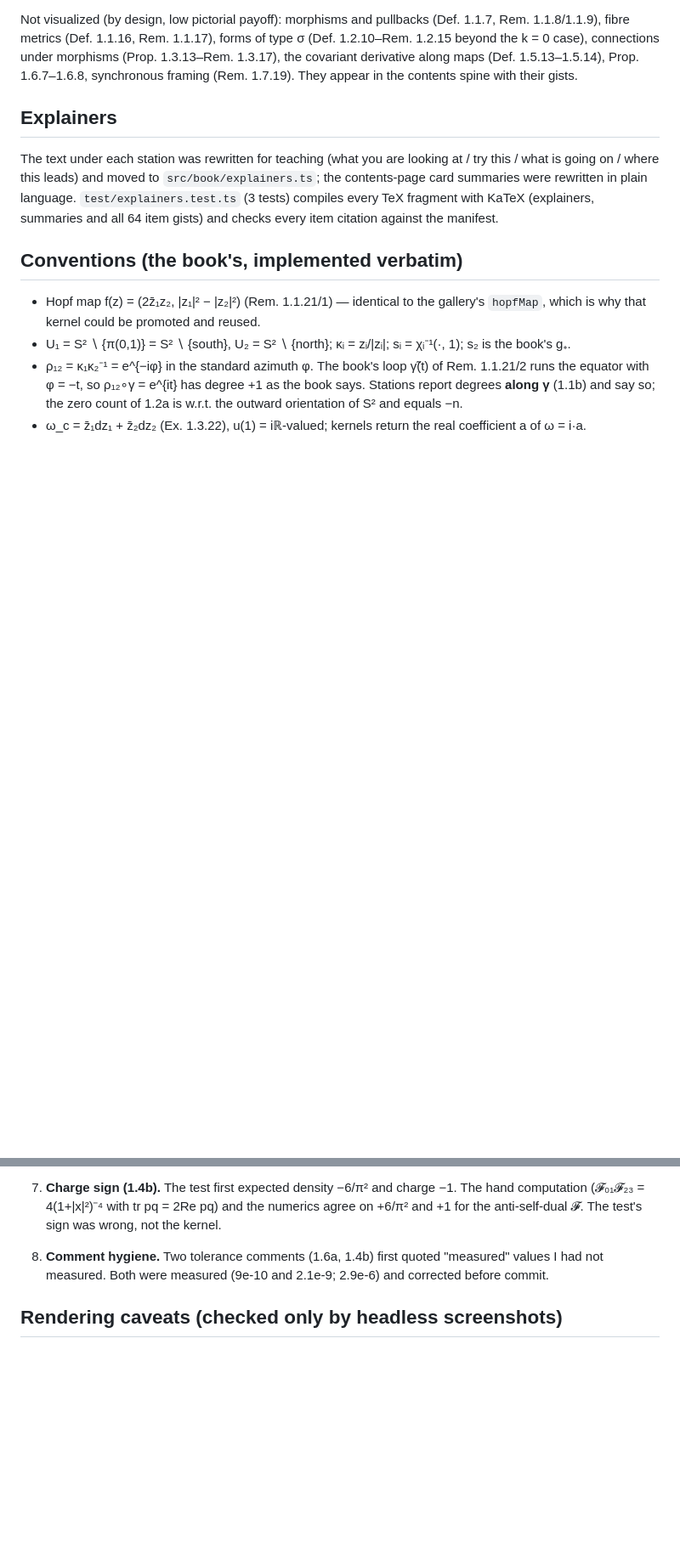
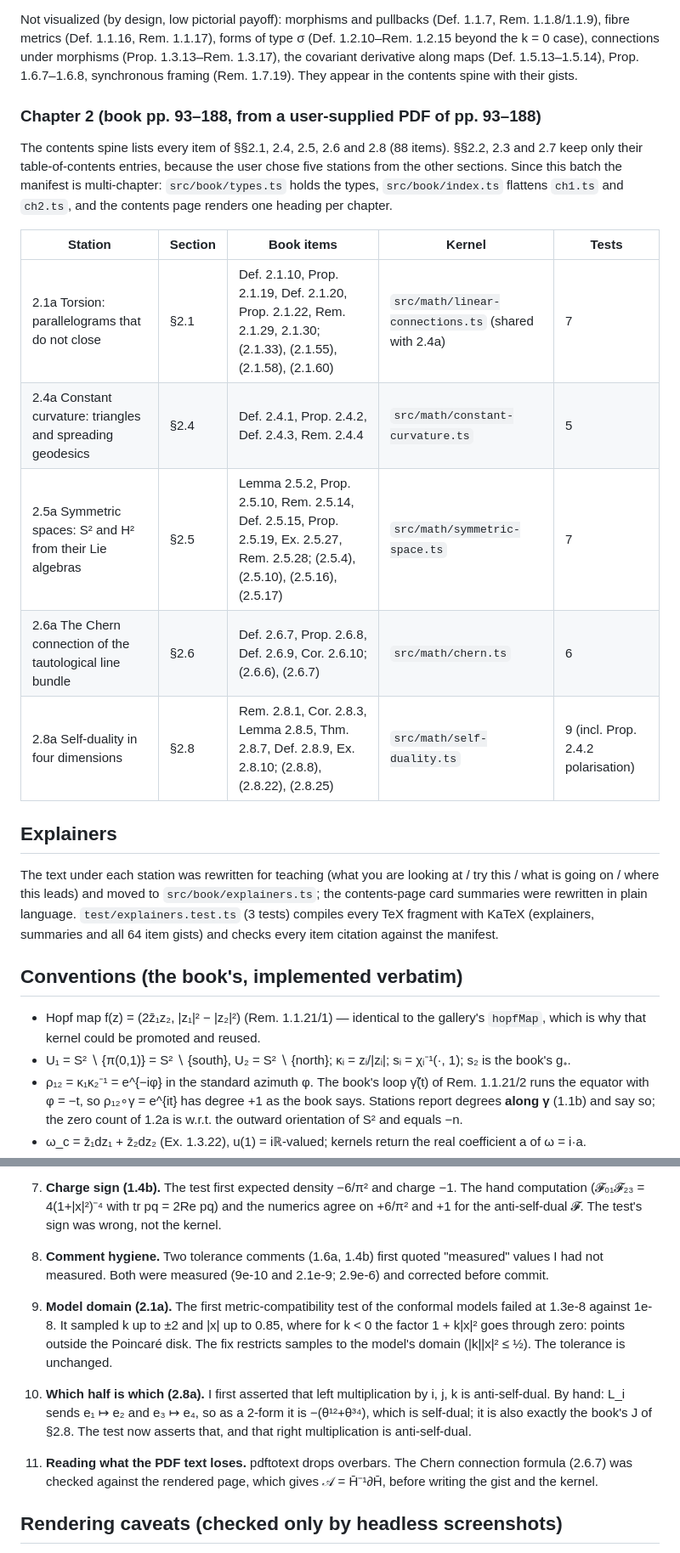
Before and after one commit to mesoscalar/R-S-Visualizations, a Markdown page: chapters/PROGRESS.md, 2 parts joined by grey strips. Shown at 85% size. Drawn GitHub-style; blank space fills up the shorter version.

Commit message:
PROGRESS: Chapter 2 stations, measurements, investigations
Co-Authored-By: Claude Opus 5.5 <noreply@anthropic.com>
Claude-Session: https://claude.ai/code/session_0176sBZhc2Vr6iFCwmY3vPQh

```diff
--- a/chapters/PROGRESS.md
+++ b/chapters/PROGRESS.md
@@ -42,6 +42,24 @@ forms of type σ (Def. 1.2.10–Rem. 1.2.15 beyond the k = 0 case),
 connections under morphisms (Prop. 1.3.13–Rem. 1.3.17), the covariant
 derivative along maps (Def. 1.5.13–1.5.14), Prop. 1.6.7–1.6.8, synchronous
 framing (Rem. 1.7.19). They appear in the contents spine with their gists.
+
+
+### Chapter 2 (book pp. 93–188, from a user-supplied PDF of pp. 93–188)
+
+The contents spine lists every item of §§2.1, 2.4, 2.5, 2.6 and 2.8 (88
+items). §§2.2, 2.3 and 2.7 keep only their table-of-contents entries,
+because the user chose five stations from the other sections. Since this
+batch the manifest is multi-chapter: `src/book/types.ts` holds the types,
+`src/book/index.ts` flattens `ch1.ts` and `ch2.ts`, and the contents page
+renders one heading per chapter.
+
+| Station | Section | Book items | Kernel | Tests |
+|---|---|---|---|---|
+| 2.1a Torsion: parallelograms that do not close | §2.1 | Def. 2.1.10, Prop. 2.1.19, Def. 2.1.20, Prop. 2.1.22, Rem. 2.1.29, 2.1.30; (2.1.33), (2.1.55), (2.1.58), (2.1.60) | `src/math/linear-connections.ts` (shared with 2.4a) | 7 |
+| 2.4a Constant curvature: triangles and spreading geodesics | §2.4 | Def. 2.4.1, Prop. 2.4.2, Def. 2.4.3, Rem. 2.4.4 | `src/math/constant-curvature.ts` | 5 |
+| 2.5a Symmetric spaces: S² and H² from their Lie algebras | §2.5 | Lemma 2.5.2, Prop. 2.5.10, Rem. 2.5.14, Def. 2.5.15, Prop. 2.5.19, Ex. 2.5.27, Rem. 2.5.28; (2.5.4), (2.5.10), (2.5.16), (2.5.17) | `src/math/symmetric-space.ts` | 7 |
+| 2.6a The Chern connection of the tautological line bundle | §2.6 | Def. 2.6.7, Prop. 2.6.8, Def. 2.6.9, Cor. 2.6.10; (2.6.6), (2.6.7) | `src/math/chern.ts` | 6 |
+| 2.8a Self-duality in four dimensions | §2.8 | Rem. 2.8.1, Cor. 2.8.3, Lemma 2.8.5, Thm. 2.8.7, Def. 2.8.9, Ex. 2.8.10; (2.8.8), (2.8.22), (2.8.25) | `src/math/self-duality.ts` | 9 (incl. Prop. 2.4.2 polarisation) |
 
 ## Explainers
 
@@ -172,6 +194,20 @@ the frame transition degree 2 on three latitudes (1.1c); the index sum 2 of
    "measured" values I had not measured. Both were measured (9e-10 and
    2.1e-9; 2.9e-6) and corrected before commit.
 
+9. **Model domain (2.1a).** The first metric-compatibility test of the
+   conformal models failed at 1.3e-8 against 1e-8. It sampled k up to ±2 and
+   |x| up to 0.85, where for k < 0 the factor 1 + k|x|² goes through zero:
+   points outside the Poincaré disk. The fix restricts samples to the
+   model's domain (|k||x|² ≤ ½). The tolerance is unchanged.
+10. **Which half is which (2.8a).** I first asserted that left
+    multiplication by i, j, k is anti-self-dual. By hand: L_i sends e₁ ↦ e₂
+    and e₃ ↦ e₄, so as a 2-form it is −(θ¹²+θ³⁴), which is self-dual; it is
+    also exactly the book's J of §2.8. The test now asserts that, and that
+    right multiplication is anti-self-dual.
+11. **Reading what the PDF text loses.** pdftotext drops overbars. The Chern
+    connection formula (2.6.7) was checked against the rendered page, which
+    gives 𝒜 = H̄⁻¹∂H̄, before writing the gist and the kernel.
+
 ## Rendering caveats (checked only by headless screenshots)
 
 Every station was rendered once in headless Chromium (SwiftShader WebGL) with
```
Also changed, not shown: other parts of chapters/PROGRESS.md (+24 -0 lines), PROGRESS.md (+9 -0 lines), chapters/CLAUDE.md (+2 -0 lines).
